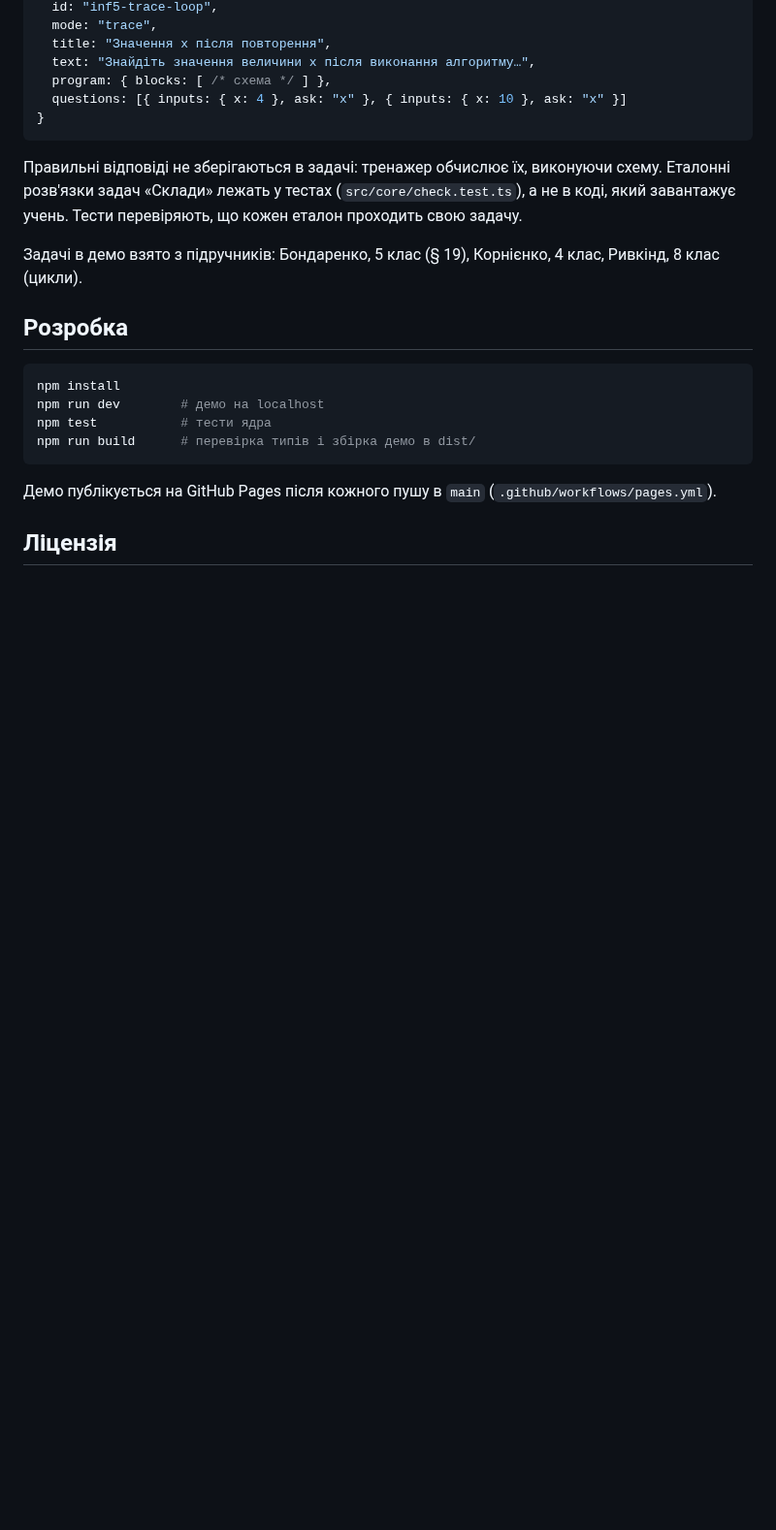
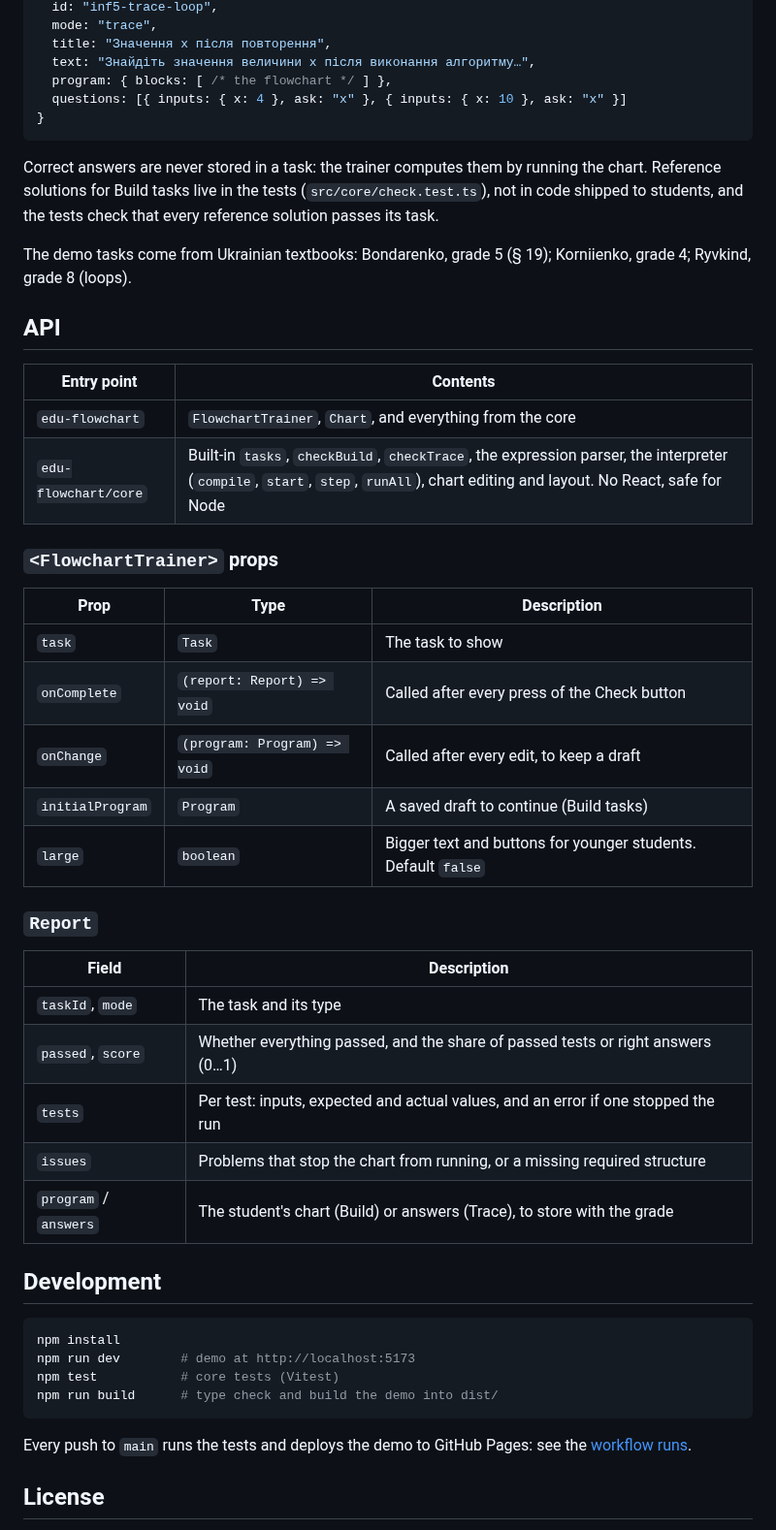
Before and after one commit to zavada123/edu-flowchart, a Markdown page: README.md, the part around one of its changes. Shown at 97% size. Drawn GitHub-style; blank space fills up the shorter version.

````diff
--- a/README.md
+++ b/README.md
@@ -104,25 +150,52 @@ const trusted = checkBuild(task, report.program)
   mode: "trace",
   title: "Значення x після повторення",
   text: "Знайдіть значення величини x після виконання алгоритму…",
-  program: { blocks: [ /* схема */ ] },
+  program: { blocks: [ /* the flowchart */ ] },
   questions: [{ inputs: { x: 4 }, ask: "x" }, { inputs: { x: 10 }, ask: "x" }]
 }
 ```
 
-Правильні відповіді не зберігаються в задачі: тренажер обчислює їх, виконуючи схему. Еталонні розв'язки задач «Склади» лежать у тестах (`src/core/check.test.ts`), а не в коді, який завантажує учень. Тести перевіряють, що кожен еталон проходить свою задачу.
+Correct answers are never stored in a task: the trainer computes them by running the chart. Reference solutions for Build tasks live in the tests (`src/core/check.test.ts`), not in code shipped to students, and the tests check that every reference solution passes its task.
 
-Задачі в демо взято з підручників: Бондаренко, 5 клас (§ 19), Корнієнко, 4 клас, Ривкінд, 8 клас (цикли).
+The demo tasks come from Ukrainian textbooks: Bondarenko, grade 5 (§ 19); Korniienko, grade 4; Ryvkind, grade 8 (loops).
 
-## Розробка
+## API
 
-```sh
+| Entry point | Contents |
+|---|---|
+| `edu-flowchart` | `FlowchartTrainer`, `Chart`, and everything from the core |
+| `edu-flowchart/core` | Built-in `tasks`, `checkBuild`, `checkTrace`, the expression parser, the interpreter (`compile`, `start`, `step`, `runAll`), chart editing and layout. No React, safe for Node |
+
+### `<FlowchartTrainer>` props
+
+| Prop | Type | Description |
+|---|---|---|
+| `task` | `Task` | The task to show |
+| `onComplete` | `(report: Report) => void` | Called after every press of the Check button |
+| `onChange` | `(program: Program) => void` | Called after every edit, to keep a draft |
+| `initialProgram` | `Program` | A saved draft to continue (Build tasks) |
+| `large` | `boolean` | Bigger text and buttons for younger students. Default `false` |
+
+### `Report`
+
+| Field | Description |
+|---|---|
+| `taskId`, `mode` | The task and its type |
+| `passed`, `score` | Whether everything passed, and the share of passed tests or right answers (0…1) |
+| `tests` | Per test: inputs, expected and actual values, and an error if one stopped the run |
+| `issues` | Problems that stop the chart from running, or a missing required structure |
+| `program` / `answers` | The student's chart (Build) or answers (Trace), to store with the grade |
+
+## Development
+
+```bash
 npm install
-npm run dev        # демо на localhost
-npm test           # тести ядра
-npm run build      # перевірка типів і збірка демо в dist/
+npm run dev        # demo at http://localhost:5173
+npm test           # core tests (Vitest)
+npm run build      # type check and build the demo into dist/
 ```
 
-Демо публікується на GitHub Pages після кожного пушу в `main` (`.github/workflows/pages.yml`).
+Every push to `main` runs the tests and deploys the demo to GitHub Pages: see the [workflow runs](https://github.com/zavada123/edu-flowchart/actions/workflows/pages.yml).
 
-## Ліцензія
+## License
 
````
Also changed, not shown: other parts of README.md (+79 -33 lines), docs/screenshot.png (added).
